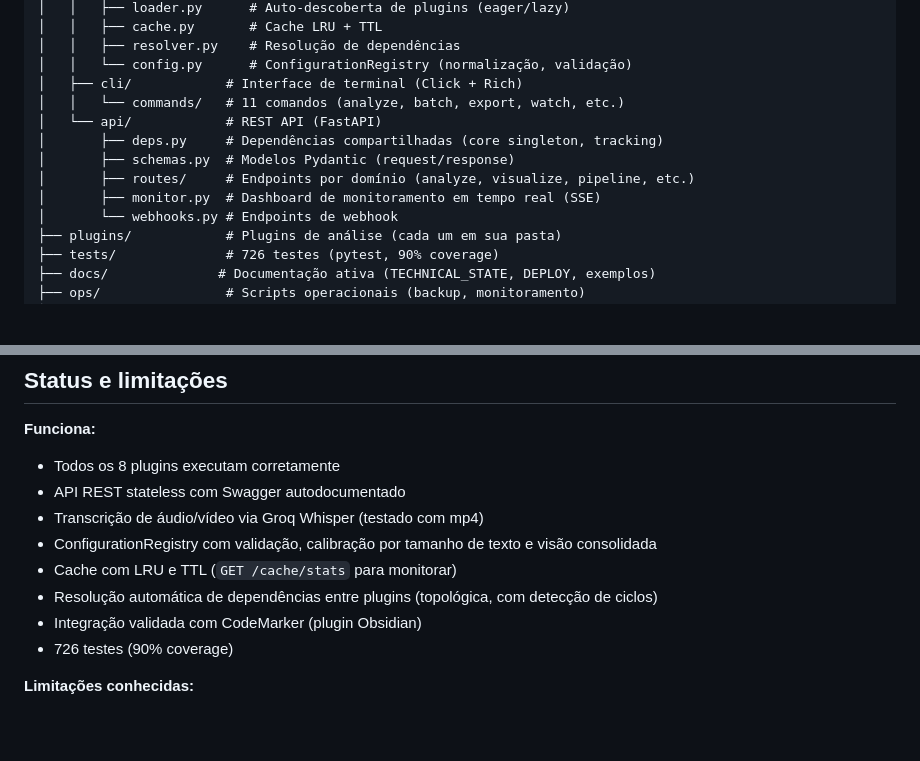
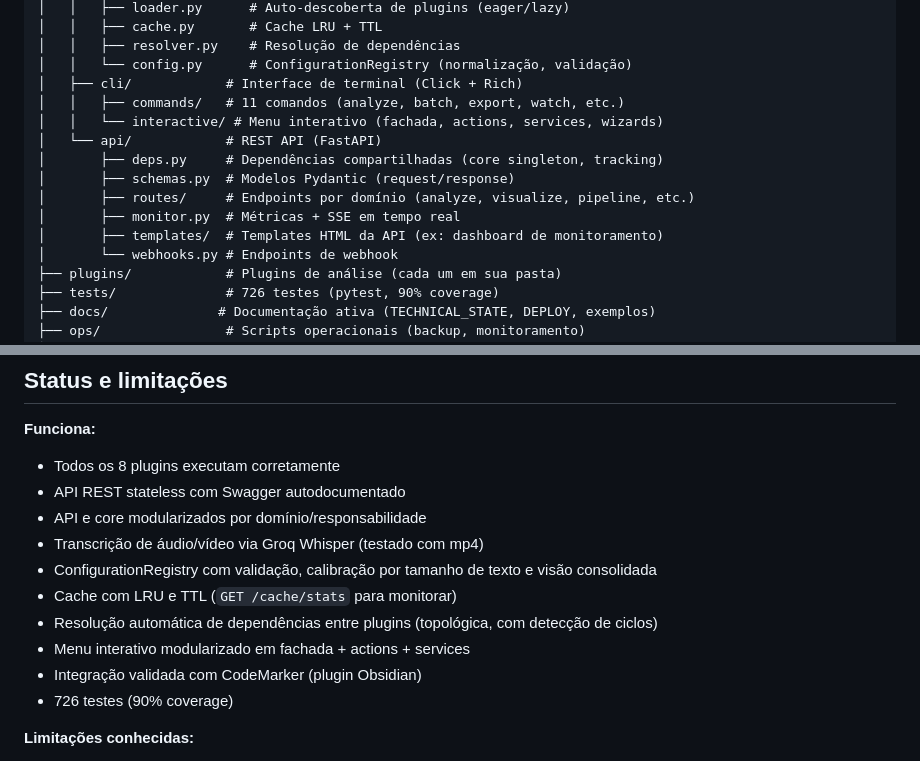
Before and after one commit to mrlnlms/qualia, a Markdown page: README.md, 2 parts joined by grey strips. Drawn GitHub-style; blank space fills up the shorter version.

Commit message:
docs: atualiza arquitetura com monitor template e interactive modularizado

```diff
--- a/README.md
+++ b/README.md
@@ -161,12 +161,14 @@ qualia/
 │   │   ├── resolver.py    # Resolução de dependências
 │   │   └── config.py      # ConfigurationRegistry (normalização, validação)
 │   ├── cli/            # Interface de terminal (Click + Rich)
-│   │   └── commands/   # 11 comandos (analyze, batch, export, watch, etc.)
+│   │   ├── commands/   # 11 comandos (analyze, batch, export, watch, etc.)
+│   │   └── interactive/ # Menu interativo (fachada, actions, services, wizards)
 │   └── api/            # REST API (FastAPI)
 │       ├── deps.py     # Dependências compartilhadas (core singleton, tracking)
 │       ├── schemas.py  # Modelos Pydantic (request/response)
 │       ├── routes/     # Endpoints por domínio (analyze, visualize, pipeline, etc.)
-│       ├── monitor.py  # Dashboard de monitoramento em tempo real (SSE)
+│       ├── monitor.py  # Métricas + SSE em tempo real
+│       ├── templates/  # Templates HTML da API (ex: dashboard de monitoramento)
 │       └── webhooks.py # Endpoints de webhook
 ├── plugins/            # Plugins de análise (cada um em sua pasta)
 ├── tests/              # 726 testes (pytest, 90% coverage)
@@ -192,10 +194,12 @@ qualia/
 **Funciona:**
 - Todos os 8 plugins executam corretamente
 - API REST stateless com Swagger autodocumentado
+- API e core modularizados por domínio/responsabilidade
 - Transcrição de áudio/vídeo via Groq Whisper (testado com mp4)
 - ConfigurationRegistry com validação, calibração por tamanho de texto e visão consolidada
 - Cache com LRU e TTL (`GET /cache/stats` para monitorar)
 - Resolução automática de dependências entre plugins (topológica, com detecção de ciclos)
+- Menu interativo modularizado em fachada + actions + services
 - Integração validada com CodeMarker (plugin Obsidian)
 - 726 testes (90% coverage)
 
```
Also changed, not shown: CLAUDE.md (+11 -2 lines), docs/TECHNICAL_STATE.md (+23 -1 lines).
